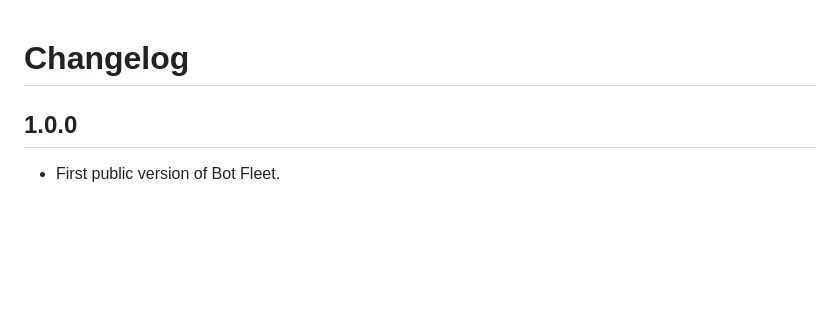
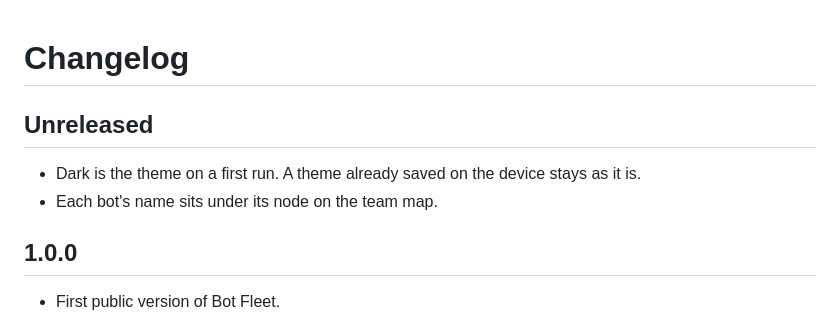
Before and after one commit to Mercury101999/bot-fleet, a Markdown page: CHANGELOG.md, the part around the change. Drawn GitHub-style; blank space fills up the shorter version.

```diff
--- a/CHANGELOG.md
+++ b/CHANGELOG.md
@@ -1,4 +1,9 @@
 # Changelog
+
+## Unreleased
+
+- Dark is the theme on a first run. A theme already saved on the device stays as it is.
+- Each bot's name sits under its node on the team map.
 
 ## 1.0.0
 
```
Also changed, not shown: README.md (+5 -5 lines), docs/screenshots/bot-detail.png, docs/screenshots/home.png, docs/screenshots/team-map.png, 12 other files.
